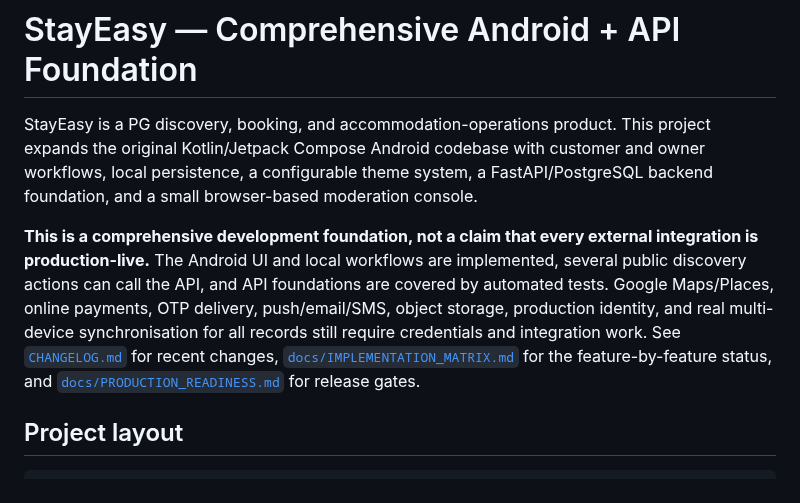
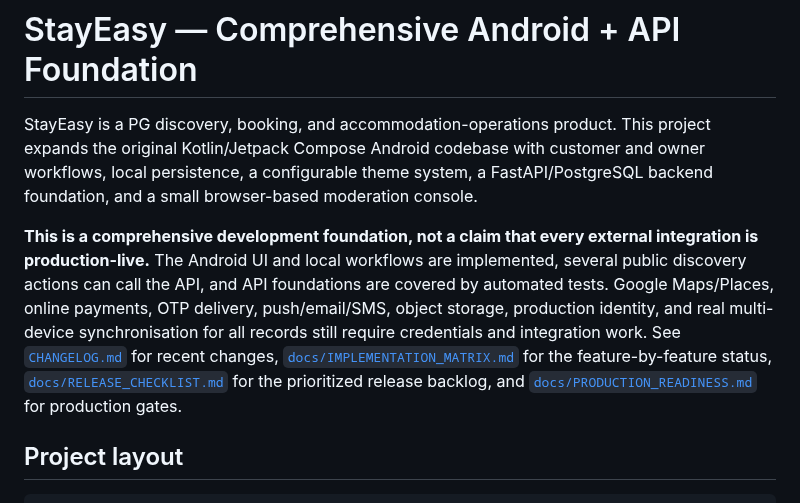
Before and after one commit to radhengle/StayEasy, a Markdown page: README.md, the part around the change. Drawn GitHub-style.

Commit message:
Link prioritized release checklist from the README

```diff
--- a/README.md
+++ b/README.md
@@ -2,7 +2,7 @@
 
 StayEasy is a PG discovery, booking, and accommodation-operations product. This project expands the original Kotlin/Jetpack Compose Android codebase with customer and owner workflows, local persistence, a configurable theme system, a FastAPI/PostgreSQL backend foundation, and a small browser-based moderation console.
 
-**This is a comprehensive development foundation, not a claim that every external integration is production-live.** The Android UI and local workflows are implemented, several public discovery actions can call the API, and API foundations are covered by automated tests. Google Maps/Places, online payments, OTP delivery, push/email/SMS, object storage, production identity, and real multi-device synchronisation for all records still require credentials and integration work. See [`CHANGELOG.md`](CHANGELOG.md) for recent changes, [`docs/IMPLEMENTATION_MATRIX.md`](docs/IMPLEMENTATION_MATRIX.md) for the feature-by-feature status, and [`docs/PRODUCTION_READINESS.md`](docs/PRODUCTION_READINESS.md) for release gates.
+**This is a comprehensive development foundation, not a claim that every external integration is production-live.** The Android UI and local workflows are implemented, several public discovery actions can call the API, and API foundations are covered by automated tests. Google Maps/Places, online payments, OTP delivery, push/email/SMS, object storage, production identity, and real multi-device synchronisation for all records still require credentials and integration work. See [`CHANGELOG.md`](CHANGELOG.md) for recent changes, [`docs/IMPLEMENTATION_MATRIX.md`](docs/IMPLEMENTATION_MATRIX.md) for the feature-by-feature status, [`docs/RELEASE_CHECKLIST.md`](docs/RELEASE_CHECKLIST.md) for the prioritized release backlog, and [`docs/PRODUCTION_READINESS.md`](docs/PRODUCTION_READINESS.md) for production gates.
 
 ## Project layout
 
```
